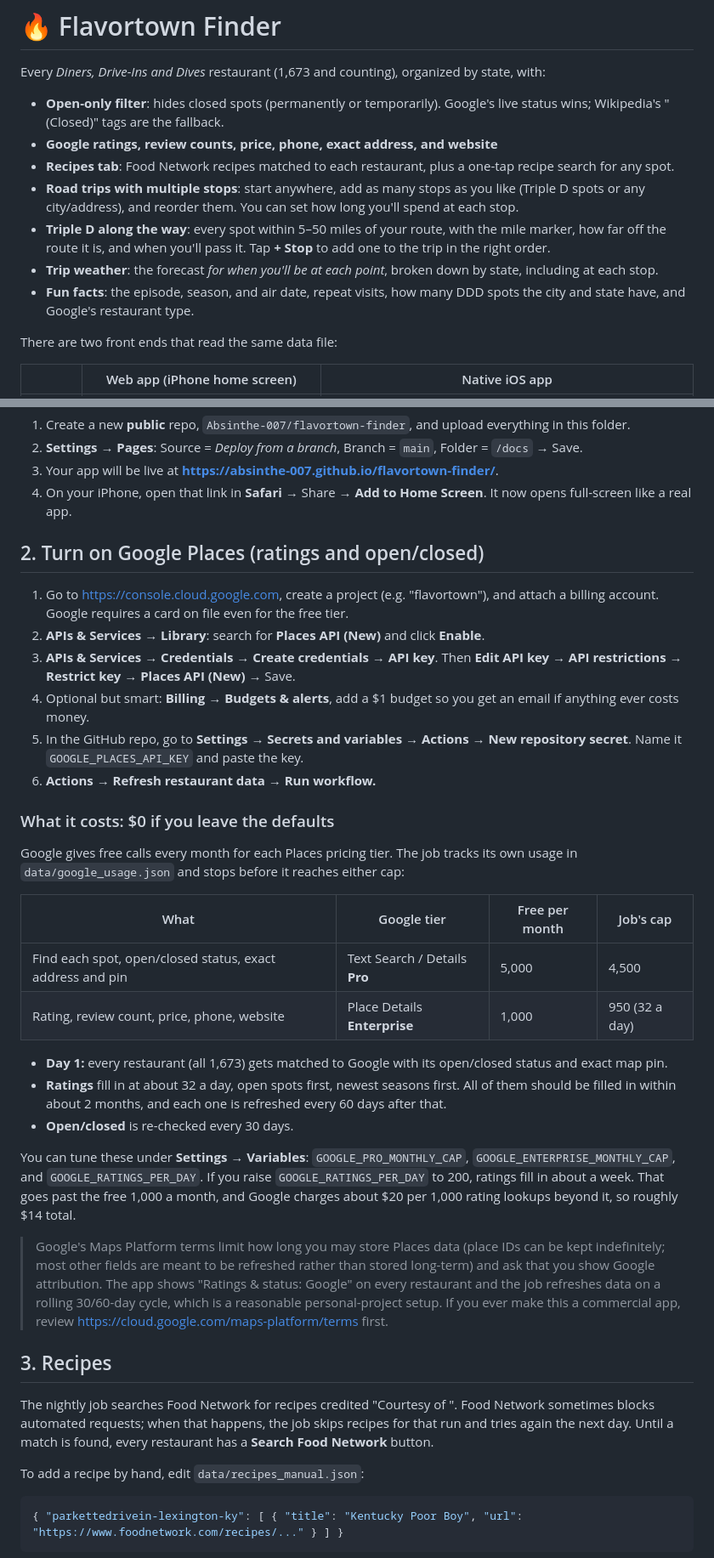
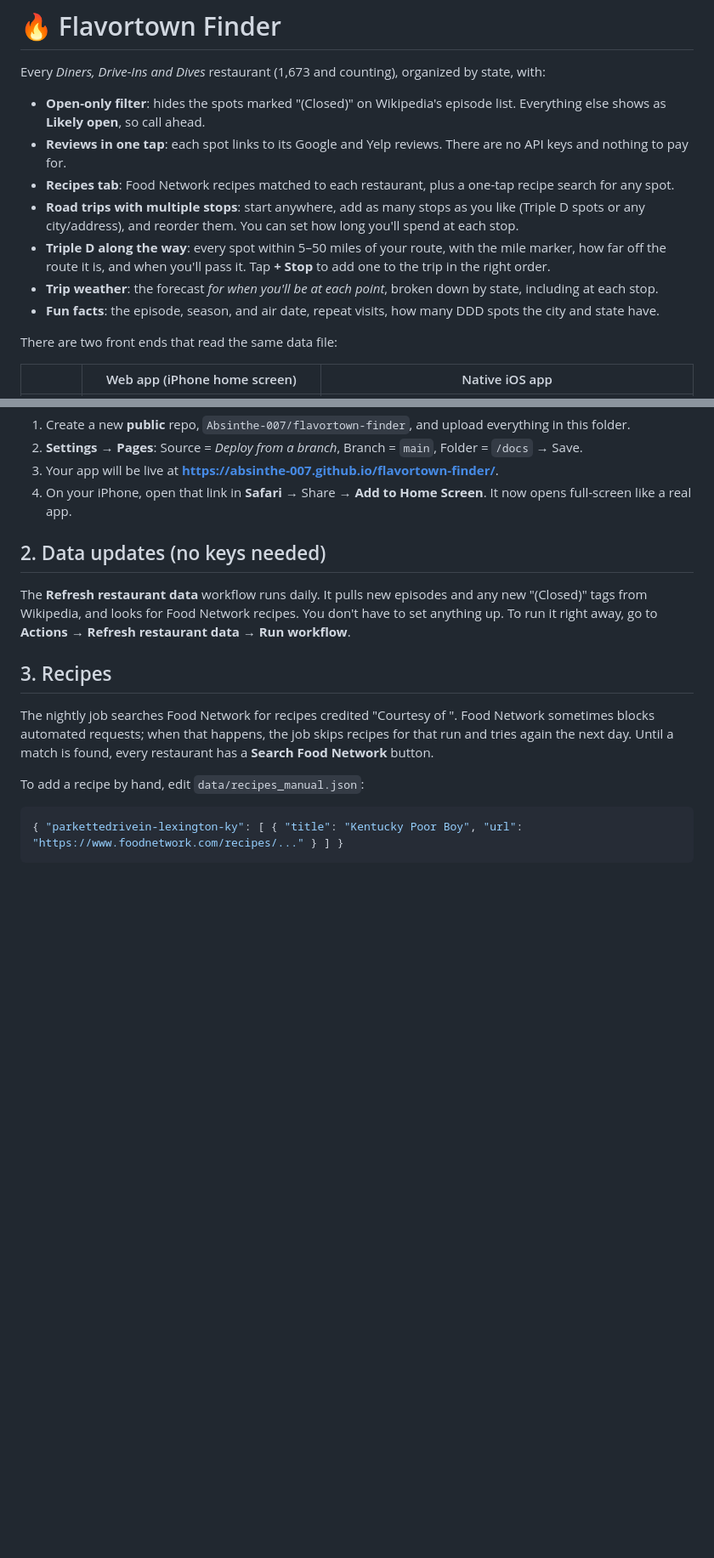
Before and after one commit to Absinthe-007/flavortown-finder, a Markdown page: README.md, 2 parts joined by grey strips. Shown at 85% size. Rendered like a GitHub page; blank space fills up the shorter version.

```diff
--- a/README.md
+++ b/README.md
@@ -2,13 +2,13 @@
 
 Every *Diners, Drive-Ins and Dives* restaurant (1,673 and counting), organized by state, with:
 
-- **Open-only filter**: hides closed spots (permanently or temporarily). Google's live status wins; Wikipedia's "(Closed)" tags are the fallback.
-- **Google ratings, review counts, price, phone, exact address, and website**
+- **Open-only filter**: hides the spots marked "(Closed)" on Wikipedia's episode list. Everything else shows as **Likely open**, so call ahead.
+- **Reviews in one tap**: each spot links to its Google and Yelp reviews. There are no API keys and nothing to pay for.
 - **Recipes tab**: Food Network recipes matched to each restaurant, plus a one-tap recipe search for any spot.
 - **Road trips with multiple stops**: start anywhere, add as many stops as you like (Triple D spots or any city/address), and reorder them. You can set how long you'll spend at each stop.
 - **Triple D along the way**: every spot within 5–50 miles of your route, with the mile marker, how far off the route it is, and when you'll pass it. Tap **+ Stop** to add one to the trip in the right order.
 - **Trip weather**: the forecast *for when you'll be at each point*, broken down by state, including at each stop.
-- **Fun facts**: the episode, season, and air date, repeat visits, how many DDD spots the city and state have, and Google's restaurant type.
+- **Fun facts**: the episode, season, and air date, repeat visits, how many DDD spots the city and state have.
 
 There are two front ends that read the same data file:
 
@@ -26,31 +26,9 @@ There are two front ends that read the same data file:
 3. Your app will be live at **https://absinthe-007.github.io/flavortown-finder/**.
 4. On your iPhone, open that link in **Safari** → Share → **Add to Home Screen**. It now opens full-screen like a real app.
 
-## 2. Turn on Google Places (ratings and open/closed)
+## 2. Data updates (no keys needed)
 
-1. Go to https://console.cloud.google.com, create a project (e.g. "flavortown"), and attach a billing account. Google requires a card on file even for the free tier.
-2. **APIs & Services → Library**: search for **Places API (New)** and click **Enable**.
-3. **APIs & Services → Credentials → Create credentials → API key**. Then **Edit API key → API restrictions → Restrict key → Places API (New)** → Save.
-4. Optional but smart: **Billing → Budgets & alerts**, add a $1 budget so you get an email if anything ever costs money.
-5. In the GitHub repo, go to **Settings → Secrets and variables → Actions → New repository secret**. Name it `GOOGLE_PLACES_API_KEY` and paste the key.
-6. **Actions → Refresh restaurant data → Run workflow.**
-
-### What it costs: $0 if you leave the defaults
-
-Google gives free calls every month for each Places pricing tier. The job tracks its own usage in `data/google_usage.json` and stops before it reaches either cap:
-
-| What | Google tier | Free per month | Job's cap |
-|---|---|---|---|
-| Find each spot, open/closed status, exact address and pin | Text Search / Details **Pro** | 5,000 | 4,500 |
-| Rating, review count, price, phone, website | Place Details **Enterprise** | 1,000 | 950 (32 a day) |
-
-- **Day 1:** every restaurant (all 1,673) gets matched to Google with its open/closed status and exact map pin.
-- **Ratings** fill in at about 32 a day, open spots first, newest seasons first. All of them should be filled in within about 2 months, and each one is refreshed every 60 days after that.
-- **Open/closed** is re-checked every 30 days.
-
-You can tune these under **Settings → Variables**: `GOOGLE_PRO_MONTHLY_CAP`, `GOOGLE_ENTERPRISE_MONTHLY_CAP`, and `GOOGLE_RATINGS_PER_DAY`. If you raise `GOOGLE_RATINGS_PER_DAY` to 200, ratings fill in about a week. That goes past the free 1,000 a month, and Google charges about $20 per 1,000 rating lookups beyond it, so roughly $14 total.
-
-> Google's Maps Platform terms limit how long you may store Places data (place IDs can be kept indefinitely; most other fields are meant to be refreshed rather than stored long-term) and ask that you show Google attribution. The app shows "Ratings & status: Google" on every restaurant and the job refreshes data on a rolling 30/60-day cycle, which is a reasonable personal-project setup. If you ever make this a commercial app, review https://cloud.google.com/maps-platform/terms first.
+The **Refresh restaurant data** workflow runs daily. It pulls new episodes and any new "(Closed)" tags from Wikipedia, and looks for Food Network recipes. You don't have to set anything up. To run it right away, go to **Actions → Refresh restaurant data → Run workflow**.
 
 ## 3. Recipes
 
```
Also changed, not shown: other parts of README.md (+2 -2 lines).
